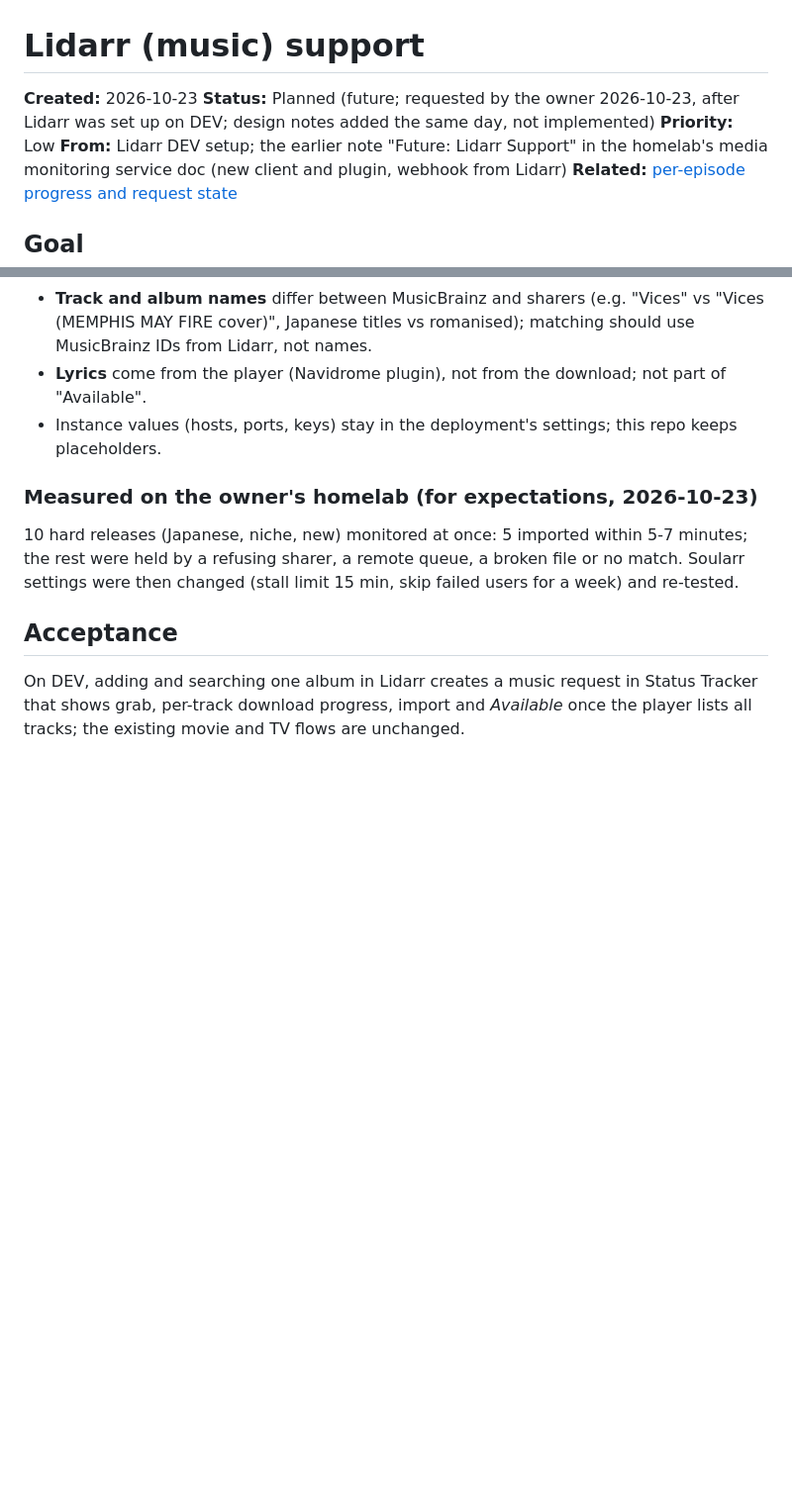
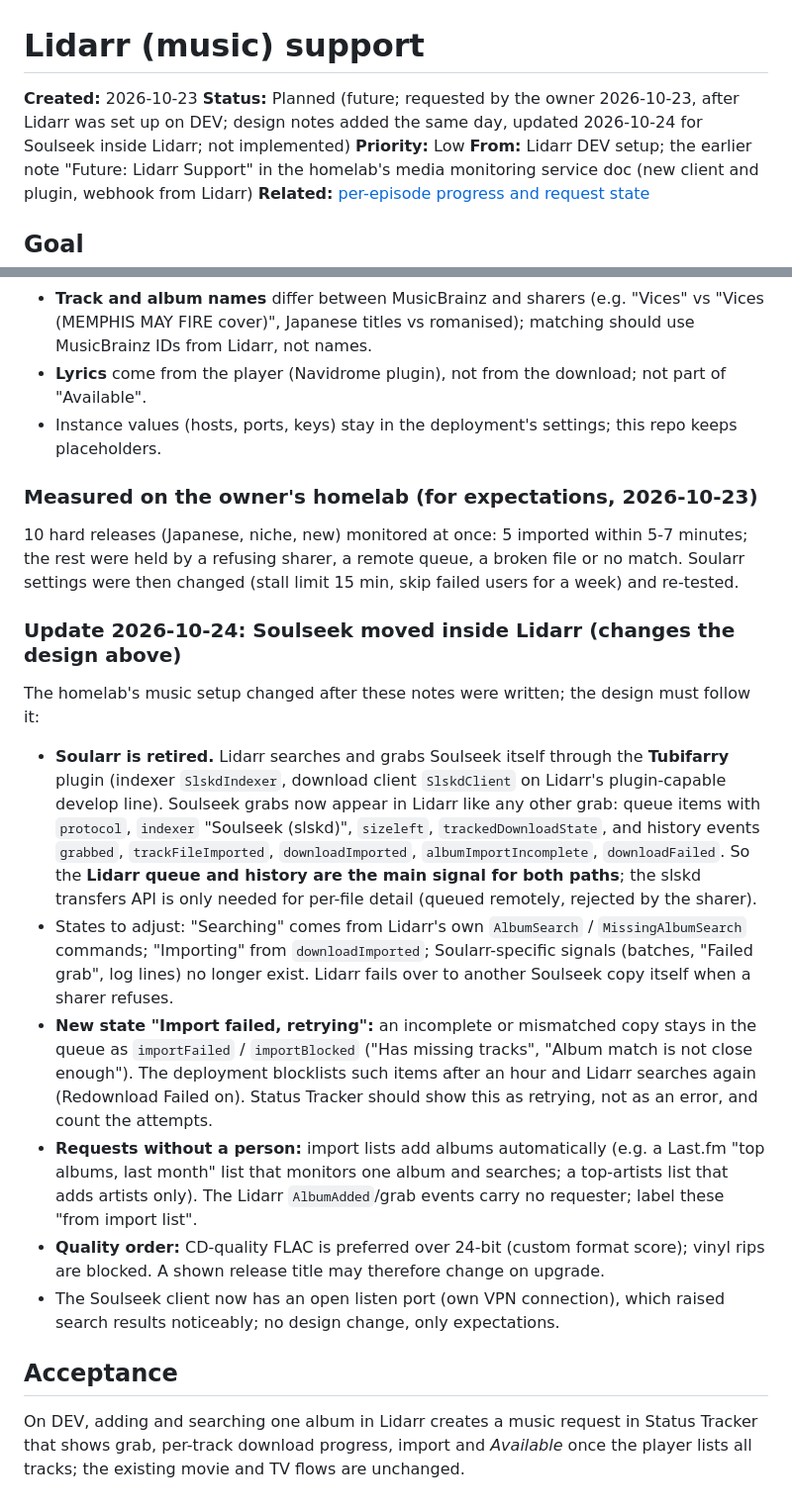
Before and after one commit to AdeptOfficial/status-tracker, a Markdown page: features/2026-10-23-lidarr-music-support.md, 2 parts joined by grey strips. Shown at 99% size. Rendered like a GitHub page; blank space fills up the shorter version.

Commit message:
Music support: design update for Soulseek inside Lidarr (Soularr retired), import-failed retry state, import-list requests

```diff
--- a/features/2026-10-23-lidarr-music-support.md
+++ b/features/2026-10-23-lidarr-music-support.md
@@ -1,7 +1,7 @@
 # Lidarr (music) support
 
 **Created:** 2026-10-23
-**Status:** Planned (future; requested by the owner 2026-10-23, after Lidarr was set up on DEV; design notes added the same day, not implemented)
+**Status:** Planned (future; requested by the owner 2026-10-23, after Lidarr was set up on DEV; design notes added the same day, updated 2026-10-24 for Soulseek inside Lidarr; not implemented)
 **Priority:** Low
 **From:** Lidarr DEV setup; the earlier note "Future: Lidarr Support" in the homelab's media monitoring
 service doc (new client and plugin, webhook from Lidarr)
@@ -98,6 +98,32 @@ per-track progress works the same way as per-episode progress.
 were held by a refusing sharer, a remote queue, a broken file or no match. Soularr settings were then
 changed (stall limit 15 min, skip failed users for a week) and re-tested.
 
+### Update 2026-10-24: Soulseek moved inside Lidarr (changes the design above)
+
+The homelab's music setup changed after these notes were written; the design must follow it:
+
+- **Soularr is retired.** Lidarr searches and grabs Soulseek itself through the **Tubifarry** plugin
+  (indexer `SlskdIndexer`, download client `SlskdClient` on Lidarr's plugin-capable develop line).
+  Soulseek grabs now appear in Lidarr like any other grab: queue items with `protocol`, `indexer`
+  "Soulseek (slskd)", `sizeleft`, `trackedDownloadState`, and history events `grabbed`,
+  `trackFileImported`, `downloadImported`, `albumImportIncomplete`, `downloadFailed`.
+  So the **Lidarr queue and history are the main signal for both paths**; the slskd transfers API is
+  only needed for per-file detail (queued remotely, rejected by the sharer).
+- States to adjust: "Searching" comes from Lidarr's own `AlbumSearch` / `MissingAlbumSearch` commands;
+  "Importing" from `downloadImported`; Soularr-specific signals (batches, "Failed grab", log lines)
+  no longer exist. Lidarr fails over to another Soulseek copy itself when a sharer refuses.
+- **New state "Import failed, retrying":** an incomplete or mismatched copy stays in the queue as
+  `importFailed` / `importBlocked` ("Has missing tracks", "Album match is not close enough"). The
+  deployment blocklists such items after an hour and Lidarr searches again (Redownload Failed on).
+  Status Tracker should show this as retrying, not as an error, and count the attempts.
+- **Requests without a person:** import lists add albums automatically (e.g. a Last.fm "top albums,
+  last month" list that monitors one album and searches; a top-artists list that adds artists only).
+  The Lidarr `AlbumAdded`/grab events carry no requester; label these "from import list".
+- **Quality order:** CD-quality FLAC is preferred over 24-bit (custom format score); vinyl rips are
+  blocked. A shown release title may therefore change on upgrade.
+- The Soulseek client now has an open listen port (own VPN connection), which raised search results
+  noticeably; no design change, only expectations.
+
 ## Acceptance
 
 On DEV, adding and searching one album in Lidarr creates a music request in Status Tracker that shows
```
